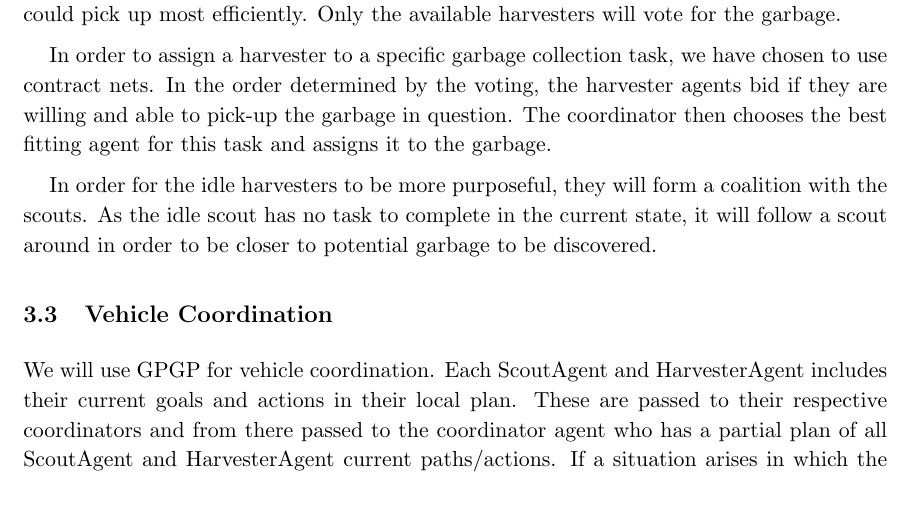
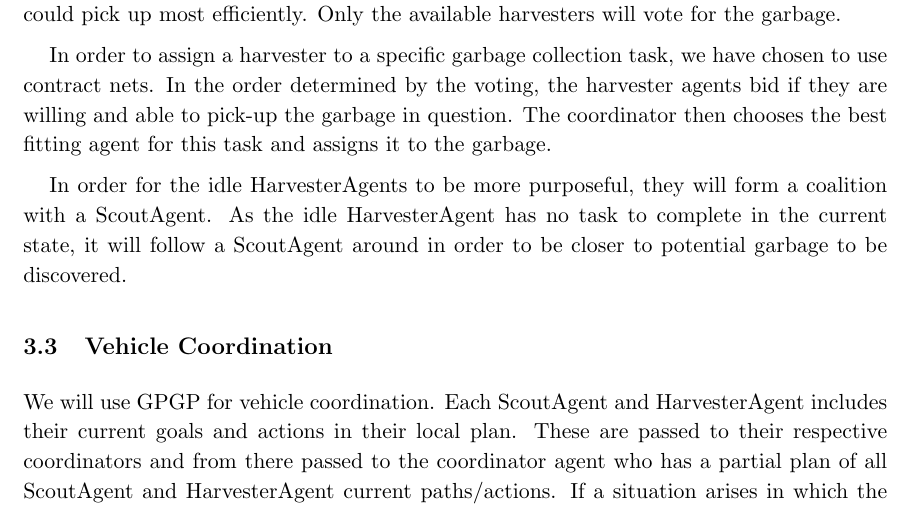
Before and after one commit to JohannesHeidecke/UPC-MAI-IMAS, a LaTeX document (Delivery 2/report/report.tex, which reads Delivery 2/report/tex/Chosen.tex): part of page 13 of 14, cut so that both start at the same text. Compiled offline with pdfLaTeX.

Commit message:
Fixed error

```diff
--- a/Delivery 2/report/tex/Chosen.tex
+++ b/Delivery 2/report/tex/Chosen.tex
@@ -23,7 +23,7 @@ For the ordering of pending garbage, not yet picked up and unassigned, a voting
 
 In order to assign a harvester to a specific garbage collection task, we have chosen to use contract nets. In the order determined by the voting, the harvester agents bid if they are willing and able to pick-up the garbage in question. The coordinator then chooses the best fitting agent for this task and assigns it to the garbage.
 
-In order for the idle harvesters to be more purposeful, they will form a coalition with the scouts. As the idle scout has no task to complete in the current state, it will follow a scout around in order to be closer to potential garbage to be discovered.
+In order for the idle HarvesterAgents to be more purposeful, they will form a coalition with a ScoutAgent. As the idle HarvesterAgent has no task to complete in the current state, it will follow a ScoutAgent around in order to be closer to potential garbage to be discovered.
 
 \subsection{Vehicle Coordination}
 
```
